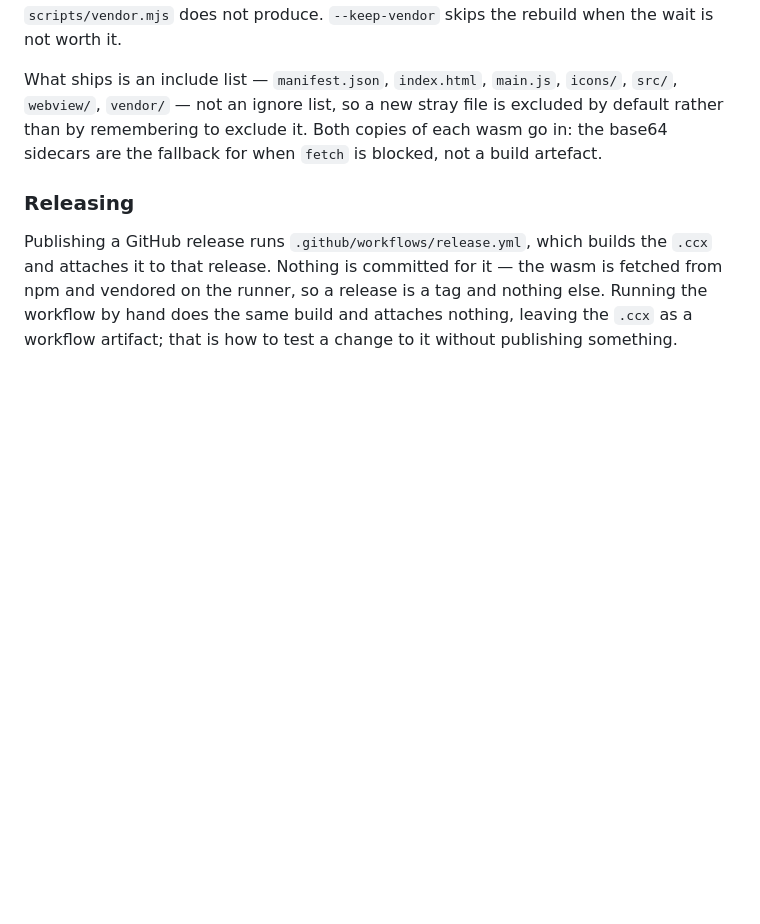
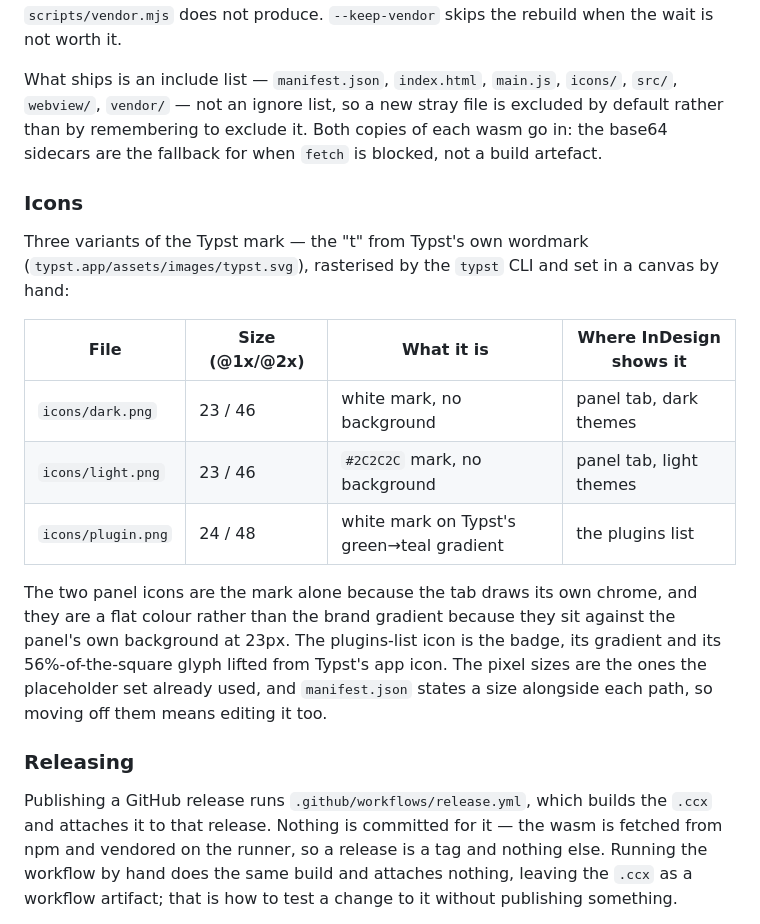
Before and after one commit to zhou-haoyang/indesign-typst-math, a Markdown page: README.md, the part around the change. GitHub-like rendering; blank space fills up the shorter version.

Commit message:
Wear the Typst mark, in the theme the host is actually in
The plugin shipped UXP's placeholder icons: a generic "UXP" disc on the panel
tab and a bell in the plugins list. Neither says what this is, and the bell in
particular reads as a notification widget rather than a maths compiler.

All six are now the "t" from Typst's own wordmark, taken from
typst.app/assets/images/typst.svg, rasterised by the typst CLI already vendored
for the render suite and downsampled from 8x rather than traced — so it is the
real outline, at the real proportions, not an approximation of one.

Three variants because InDesign asks for three, and the manifest already
declared which is which. dark.png is the mark in white and light.png in
#2C2C2C, both on nothing: the panel tab draws its own chrome, so a background
would be a second box inside it, and at 23px a gradient against the panel's own
grey is mud rather than colour. plugin.png is the badge — white mark on the
green-to-teal gradient — because that row is a list of products and the colour
is what distinguishes one.

The gradient is Typst's, not a guess at it. It comes from their app icon with
the white glyph inpainted out first: mask the glyph, dilate three times to shed
the antialiased edge, average what is left into a 45x45 grid, then diffuse the
surrounding colour into the hole before resampling. Sampling the corners and
interpolating would have missed that it is radial and off-centre. The glyph is
re-set at 56% of the square, measured off the same icon, so the badge sits at
the proportion Typst uses.

Filenames and pixel sizes are unchanged, so manifest.json needed no edit and
package.mjs's icon check — which knows that icons/dark.png names two files and
is neither of them — still passes. npm test is 11/11.

Two things left alone deliberately. The manifest declares 48x48 for the plugin
entry while plugin@1x.png is 24px; that mismatch predates this and belongs to
whoever is reading UXP's scale rules, not to a change of artwork. And the
generator is not committed: it is a one-off that needed Pillow, and the README
now names the source SVG and the two measurements, which is what someone would
actually need to redo it.

Seen at 1x on both theme backgrounds before and after, which is the only test
that applies — nothing automated can say whether a 23px glyph reads.

Co-Authored-By: Claude Opus 5 (1M context) <noreply@anthropic.com>

```diff
--- a/README.md
+++ b/README.md
@@ -196,6 +196,25 @@ file is excluded by default rather than by remembering to exclude it. Both
 copies of each wasm go in: the base64 sidecars are the fallback for when
 `fetch` is blocked, not a build artefact.
 
+### Icons
+
+Three variants of the Typst mark — the "t" from Typst's own wordmark
+(`typst.app/assets/images/typst.svg`), rasterised by the `typst` CLI and set in
+a canvas by hand:
+
+| File | Size (@1x/@2x) | What it is | Where InDesign shows it |
+| --- | --- | --- | --- |
+| `icons/dark.png` | 23 / 46 | white mark, no background | panel tab, dark themes |
+| `icons/light.png` | 23 / 46 | `#2C2C2C` mark, no background | panel tab, light themes |
+| `icons/plugin.png` | 24 / 48 | white mark on Typst's green→teal gradient | the plugins list |
+
+The two panel icons are the mark alone because the tab draws its own chrome, and
+they are a flat colour rather than the brand gradient because they sit against
+the panel's own background at 23px. The plugins-list icon is the badge, its
+gradient and its 56%-of-the-square glyph lifted from Typst's app icon. The pixel
+sizes are the ones the placeholder set already used, and `manifest.json` states a
+size alongside each path, so moving off them means editing it too.
+
 ### Releasing
 
 Publishing a GitHub release runs `.github/workflows/release.yml`, which builds
```
Also changed, not shown: icons/dark@1x.png, icons/dark@2x.png, icons/light@1x.png, icons/light@2x.png, icons/plugin@1x.png, icons/plugin@2x.png.
